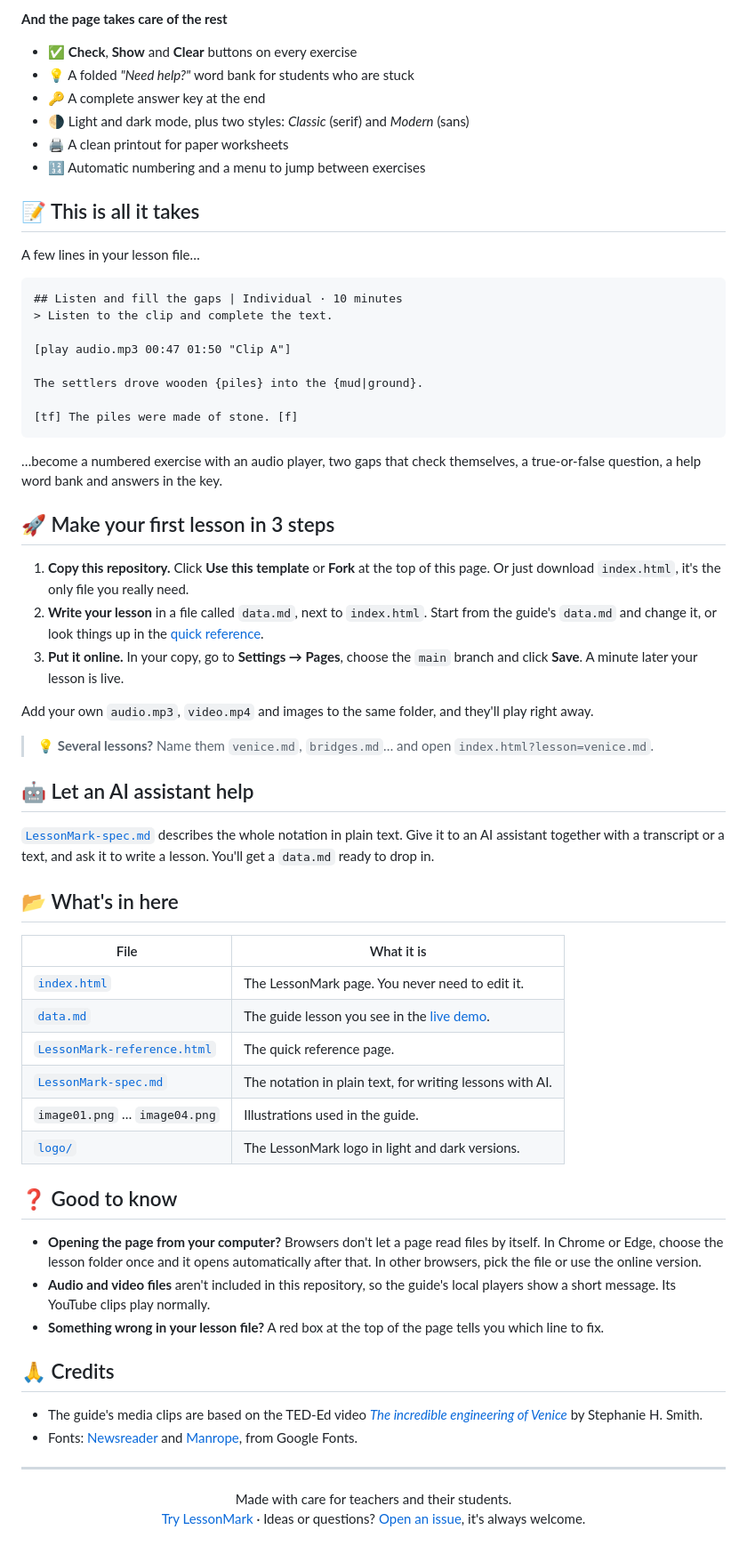
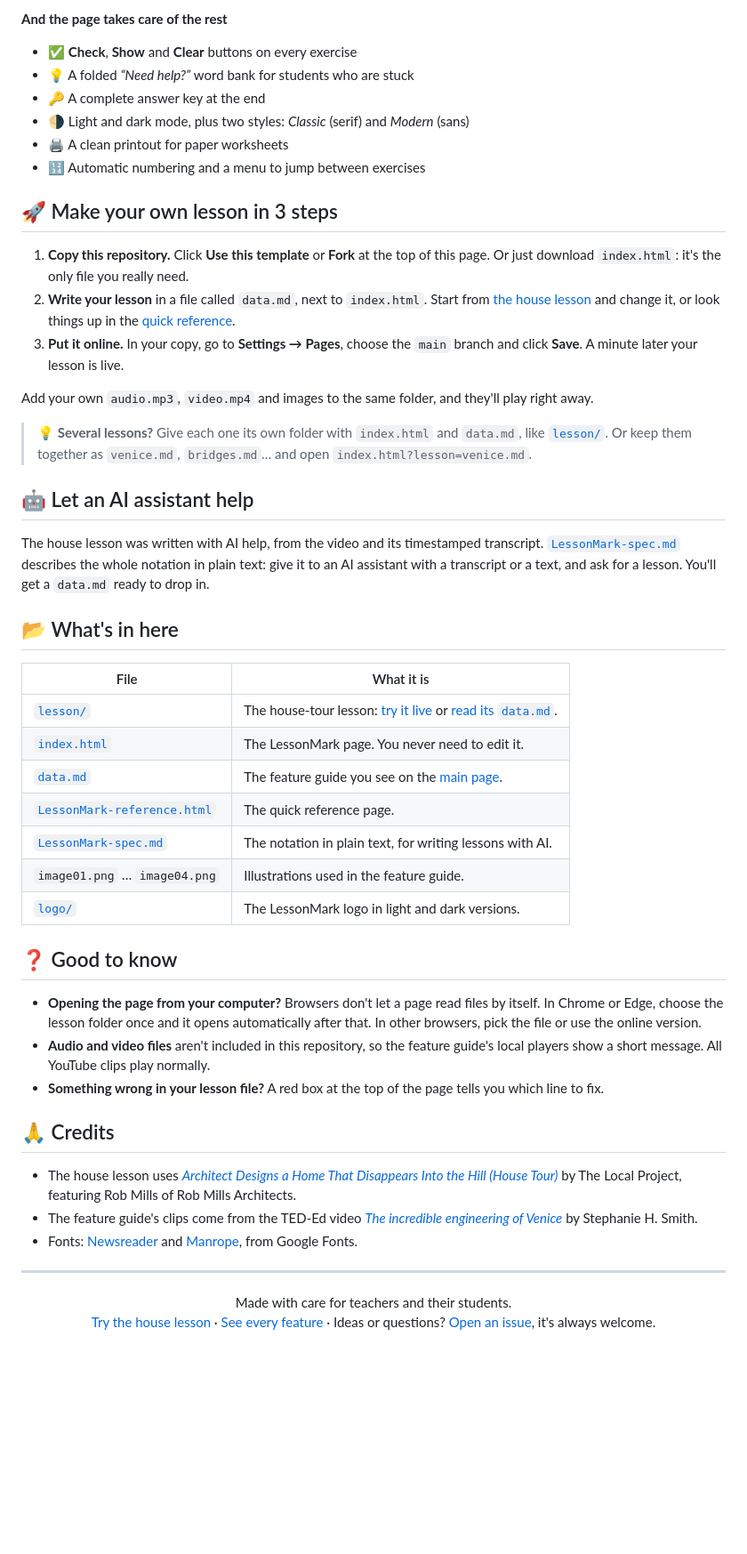
Before and after one commit to jeronimovis/lessonmark, a Markdown page: README.md, the part around one of its changes. Shown at 89% size. Rendered like a GitHub page; blank space fills up the shorter version.

````diff
--- a/README.md
+++ b/README.md
@@ -55,68 +87,53 @@ Every feature and its notation on one page, with a **Copy** button on each examp
 
 **And the page takes care of the rest**
 - ✅ **Check**, **Show** and **Clear** buttons on every exercise
-- 💡 A folded *"Need help?"* word bank for students who are stuck
+- 💡 A folded *“Need help?”* word bank for students who are stuck
 - 🔑 A complete answer key at the end
 - 🌗 Light and dark mode, plus two styles: *Classic* (serif) and *Modern* (sans)
 - 🖨️ A clean printout for paper worksheets
 - 🔢 Automatic numbering and a menu to jump between exercises
 
-## 📝 This is all it takes
+## 🚀 Make your own lesson in 3 steps
 
-A few lines in your lesson file…
-
-```
-## Listen and fill the gaps | Individual · 10 minutes
-> Listen to the clip and complete the text.
-
-[play audio.mp3 00:47 01:50 "Clip A"]
-
-The settlers drove wooden {piles} into the {mud|ground}.
-
-[tf] The piles were made of stone. [f]
-```
-
-…become a numbered exercise with an audio player, two gaps that check themselves, a true-or-false question, a help word bank and answers in the key.
-
-## 🚀 Make your first lesson in 3 steps
-
-1. **Copy this repository.** Click **Use this template** or **Fork** at the top of this page. Or just download `index.html`, it's the only file you really need.
-2. **Write your lesson** in a file called `data.md`, next to `index.html`. Start from the guide's `data.md` and change it, or look things up in the [quick reference](https://jeronimovis.github.io/lessonmark/LessonMark-reference.html).
+1. **Copy this repository.** Click **Use this template** or **Fork** at the top of this page. Or just download `index.html`: it's the only file you really need.
+2. **Write your lesson** in a file called `data.md`, next to `index.html`. Start from [the house lesson](lesson/data.md) and change it, or look things up in the [quick reference](https://jeronimovis.github.io/lessonmark/LessonMark-reference.html).
 3. **Put it online.** In your copy, go to **Settings → Pages**, choose the `main` branch and click **Save**. A minute later your lesson is live.
 
 Add your own `audio.mp3`, `video.mp4` and images to the same folder, and they'll play right away.
 
-> 💡 **Several lessons?** Name them `venice.md`, `bridges.md`… and open `index.html?lesson=venice.md`.
+> 💡 **Several lessons?** Give each one its own folder with `index.html` and `data.md`, like [`lesson/`](lesson/). Or keep them together as `venice.md`, `bridges.md`… and open `index.html?lesson=venice.md`.
 
 ## 🤖 Let an AI assistant help
 
-[`LessonMark-spec.md`](LessonMark-spec.md) describes the whole notation in plain text. Give it to an AI assistant together with a transcript or a text, and ask it to write a lesson. You'll get a `data.md` ready to drop in.
+The house lesson was written with AI help, from the video and its timestamped transcript. [`LessonMark-spec.md`](LessonMark-spec.md) describes the whole notation in plain text: give it to an AI assistant with a transcript or a text, and ask for a lesson. You'll get a `data.md` ready to drop in.
 
 ## 📂 What's in here
 
 | File | What it is |
 |------|------------|
+| [`lesson/`](lesson/) | The house-tour lesson: [try it live](https://jeronimovis.github.io/lessonmark/lesson/) or [read its `data.md`](lesson/data.md). |
 | [`index.html`](index.html) | The LessonMark page. You never need to edit it. |
-| [`data.md`](data.md) | The guide lesson you see in the [live demo](https://jeronimovis.github.io/lessonmark/). |
+| [`data.md`](data.md) | The feature guide you see on the [main page](https://jeronimovis.github.io/lessonmark/). |
 | [`LessonMark-reference.html`](https://jeronimovis.github.io/lessonmark/LessonMark-reference.html) | The quick reference page. |
 | [`LessonMark-spec.md`](LessonMark-spec.md) | The notation in plain text, for writing lessons with AI. |
-| `image01.png` … `image04.png` | Illustrations used in the guide. |
+| `image01.png` … `image04.png` | Illustrations used in the feature guide. |
 | [`logo/`](logo/) | The LessonMark logo in light and dark versions. |
 
 ## ❓ Good to know
 
 - **Opening the page from your computer?** Browsers don't let a page read files by itself. In Chrome or Edge, choose the lesson folder once and it opens automatically after that. In other browsers, pick the file or use the online version.
-- **Audio and video files** aren't included in this repository, so the guide's local players show a short message. Its YouTube clips play normally.
+- **Audio and video files** aren't included in this repository, so the feature guide's local players show a short message. All YouTube clips play normally.
 - **Something wrong in your lesson file?** A red box at the top of the page tells you which line to fix.
 
 ## 🙏 Credits
 
-- The guide's media clips are based on the TED-Ed video [*The incredible engineering of Venice*](https://www.youtube.com/watch?v=uBwkMc1llmM) by Stephanie H. Smith.
+- The house lesson uses [*Architect Designs a Home That Disappears Into the Hill (House Tour)*](https://www.youtube.com/watch?v=p2hnrfN58H4) by The Local Project, featuring Rob Mills of Rob Mills Architects.
+- The feature guide's clips come from the TED-Ed video [*The incredible engineering of Venice*](https://www.youtube.com/watch?v=uBwkMc1llmM) by Stephanie H. Smith.
 - Fonts: [Newsreader](https://fonts.google.com/specimen/Newsreader) and [Manrope](https://fonts.google.com/specimen/Manrope), from Google Fonts.
 
 ---
 
 <p align="center">
   Made with care for teachers and their students.<br>
-  <a href="https://jeronimovis.github.io/lessonmark/">Try LessonMark</a> · Ideas or questions? <a href="https://github.com/jeronimovis/lessonmark/issues">Open an issue</a>, it's always welcome.
+  <a href="https://jeronimovis.github.io/lessonmark/lesson/">Try the house lesson</a> · <a href="https://jeronimovis.github.io/lessonmark/">See every feature</a> · Ideas or questions? <a href="https://github.com/jeronimovis/lessonmark/issues">Open an issue</a>, it's always welcome.
 </p>
````
Also changed, not shown: other parts of README.md (+44 -12 lines).
